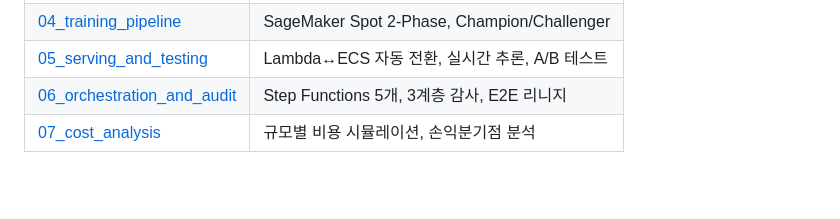
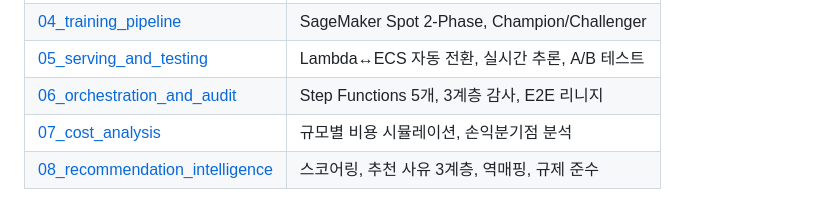
Before and after one commit to bluethestyle/aws_ple_for_financial, a Markdown page: docs/design/00_architecture_overview.md, the part around the change. Rendered like a GitHub page; blank space fills up the shorter version.

```diff
--- a/docs/design/00_architecture_overview.md
+++ b/docs/design/00_architecture_overview.md
@@ -159,3 +159,4 @@ serving:
 | [05_serving_and_testing](05_serving_and_testing.md) | Lambda↔ECS 자동 전환, 실시간 추론, A/B 테스트 |
 | [06_orchestration_and_audit](06_orchestration_and_audit.md) | Step Functions 5개, 3계층 감사, E2E 리니지 |
 | [07_cost_analysis](07_cost_analysis.md) | 규모별 비용 시뮬레이션, 손익분기점 분석 |
+| [08_recommendation_intelligence](08_recommendation_intelligence.md) | 스코어링, 추천 사유 3계층, 역매핑, 규제 준수 |
```
Also changed, not shown: docs/design/08_recommendation_intelligence.md (added, +559 -0 lines).
